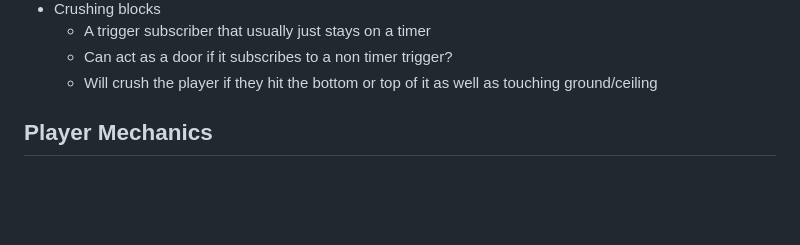
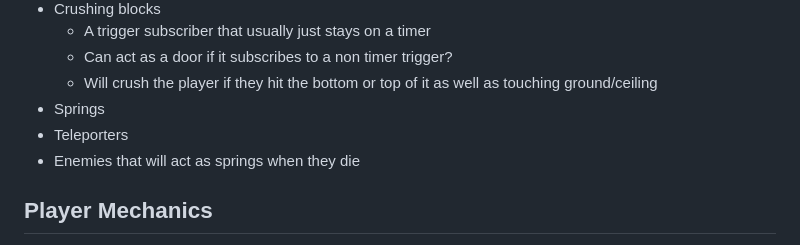
Before and after one commit to Pybounce/bevy_multiplayer_platformer, a Markdown page: README.md, the part around the change. GitHub-like rendering; blank space fills up the shorter version.

Commit message:
new ideas

```diff
--- a/README.md
+++ b/README.md
@@ -122,6 +122,9 @@
   - A trigger subscriber that usually just stays on a timer
   - Can act as a door if it subscribes to a non timer trigger?
   - Will crush the player if they hit the bottom or top of it as well as touching ground/ceiling
+- Springs
+- Teleporters
+- Enemies that will act as springs when they die
 
 ## Player Mechanics
 
```
